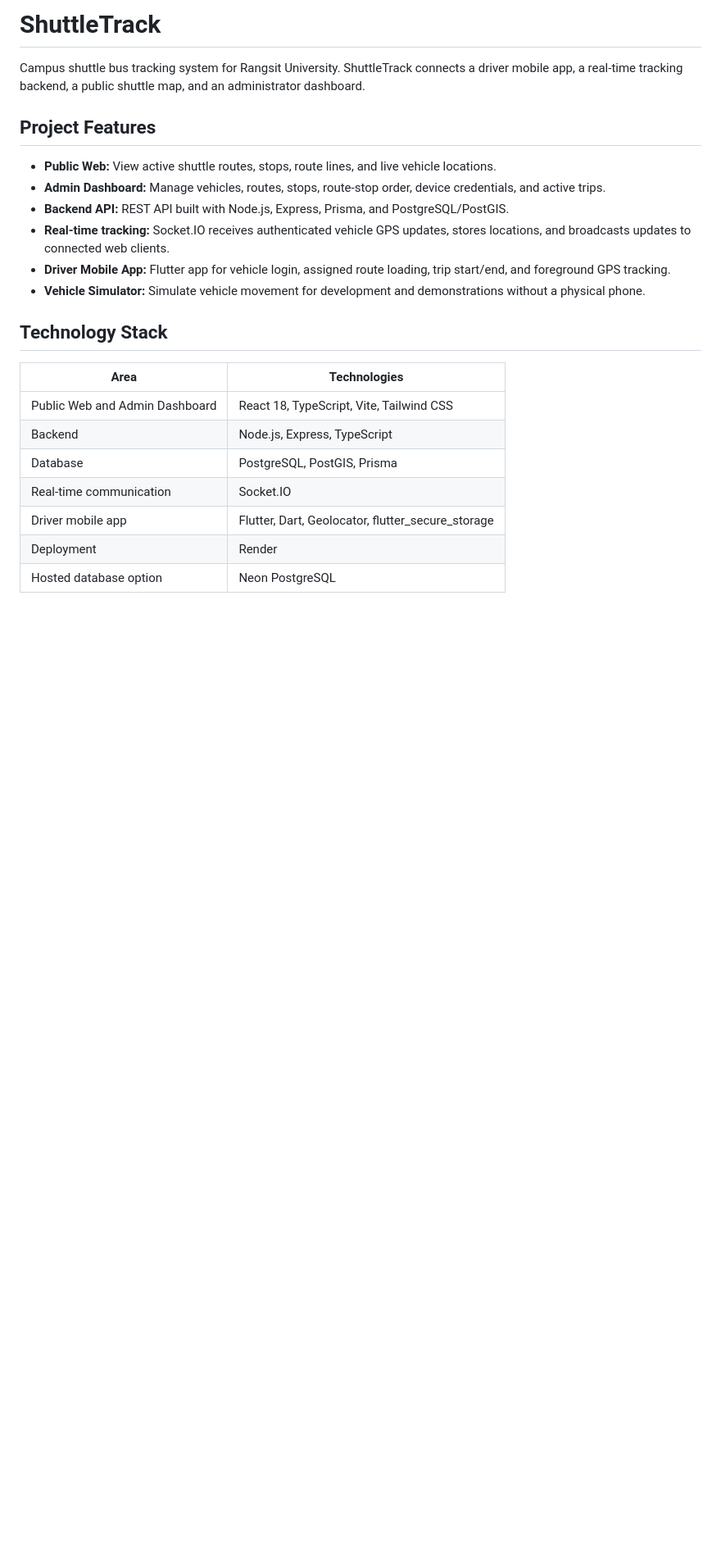
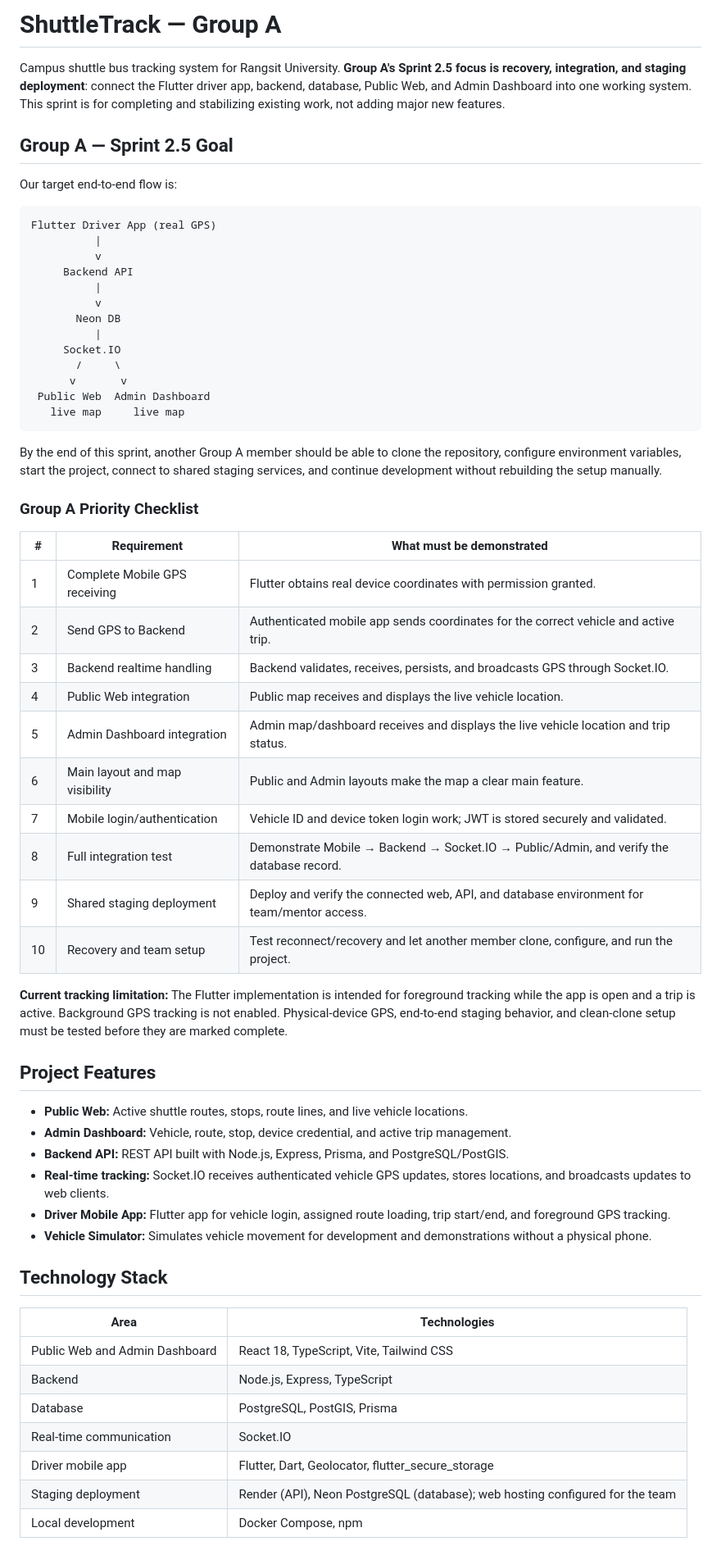
Before and after one commit to Eddy-Oo/ShuttleBus, a Markdown page: README.md, the part around one of its changes. Shown at 82% size. Drawn GitHub-style; blank space fills up the shorter version.

````diff
--- a/README.md
+++ b/README.md
@@ -1,15 +1,54 @@
-# ShuttleTrack
+# ShuttleTrack — Group A
 
-Campus shuttle bus tracking system for Rangsit University. ShuttleTrack connects a driver mobile app, a real-time tracking backend, a public shuttle map, and an administrator dashboard.
+Campus shuttle bus tracking system for Rangsit University. **Group A's Sprint 2.5 focus is recovery, integration, and staging deployment**: connect the Flutter driver app, backend, database, Public Web, and Admin Dashboard into one working system. This sprint is for completing and stabilizing existing work, not adding major new features.
+
+## Group A — Sprint 2.5 Goal
+
+Our target end-to-end flow is:
+
+```text
+Flutter Driver App (real GPS)
+          |
+          v
+     Backend API
+          |
+          v
+       Neon DB
+          |
+     Socket.IO
+       /     \
+      v       v
+ Public Web  Admin Dashboard
+   live map     live map
+```
+
+By the end of this sprint, another Group A member should be able to clone the repository, configure environment variables, start the project, connect to shared staging services, and continue development without rebuilding the setup manually.
+
+### Group A Priority Checklist
+
+| # | Requirement | What must be demonstrated |
+|---|---|---|
+| 1 | Complete Mobile GPS receiving | Flutter obtains real device coordinates with permission granted. |
+| 2 | Send GPS to Backend | Authenticated mobile app sends coordinates for the correct vehicle and active trip. |
+| 3 | Backend realtime handling | Backend validates, receives, persists, and broadcasts GPS through Socket.IO. |
+| 4 | Public Web integration | Public map receives and displays the live vehicle location. |
+| 5 | Admin Dashboard integration | Admin map/dashboard receives and displays the live vehicle location and trip status. |
+| 6 | Main layout and map visibility | Public and Admin layouts make the map a clear main feature. |
+| 7 | Mobile login/authentication | Vehicle ID and device token login work; JWT is stored securely and validated. |
+| 8 | Full integration test | Demonstrate Mobile → Backend → Socket.IO → Public/Admin, and verify the database record. |
+| 9 | Shared staging deployment | Deploy and verify the connected web, API, and database environment for team/mentor access. |
+| 10 | Recovery and team setup | Test reconnect/recovery and let another member clone, configure, and run the project. |
+
+**Current tracking limitation:** The Flutter implementation is intended for foreground tracking while the app is open and a trip is active. Background GPS tracking is not enabled. Physical-device GPS, end-to-end staging behavior, and clean-clone setup must be tested before they are marked complete.
 
 ## Project Features
 
-- **Public Web:** View active shuttle routes, stops, route lines, and live vehicle locations.
-- **Admin Dashboard:** Manage vehicles, routes, stops, route-stop order, device credentials, and active trips.
+- **Public Web:** Active shuttle routes, stops, route lines, and live vehicle locations.
+- **Admin Dashboard:** Vehicle, route, stop, device credential, and active trip management.
 - **Backend API:** REST API built with Node.js, Express, Prisma, and PostgreSQL/PostGIS.
-- **Real-time tracking:** Socket.IO receives authenticated vehicle GPS updates, stores locations, and broadcasts updates to connected web clients.
+- **Real-time tracking:** Socket.IO receives authenticated vehicle GPS updates, stores locations, and broadcasts updates to web clients.
 - **Driver Mobile App:** Flutter app for vehicle login, assigned route loading, trip start/end, and foreground GPS tracking.
-- **Vehicle Simulator:** Simulate vehicle movement for development and demonstrations without a physical phone.
+- **Vehicle Simulator:** Simulates vehicle movement for development and demonstrations without a physical phone.
 
 ## Technology Stack
 
@@ -20,6 +59,6 @@ Campus shuttle bus tracking system for Rangsit University. ShuttleTrack connects
 | Database | PostgreSQL, PostGIS, Prisma |
 | Real-time communication | Socket.IO |
 | Driver mobile app | Flutter, Dart, Geolocator, flutter_secure_storage |
-| Deployment | Render |
-| Hosted database option | Neon PostgreSQL |
+| Staging deployment | Render (API), Neon PostgreSQL (database); web hosting configured for the team |
+| Local development | Docker Compose, npm |
 
````
Also changed, not shown: other parts of README.md (+118 -60 lines).
